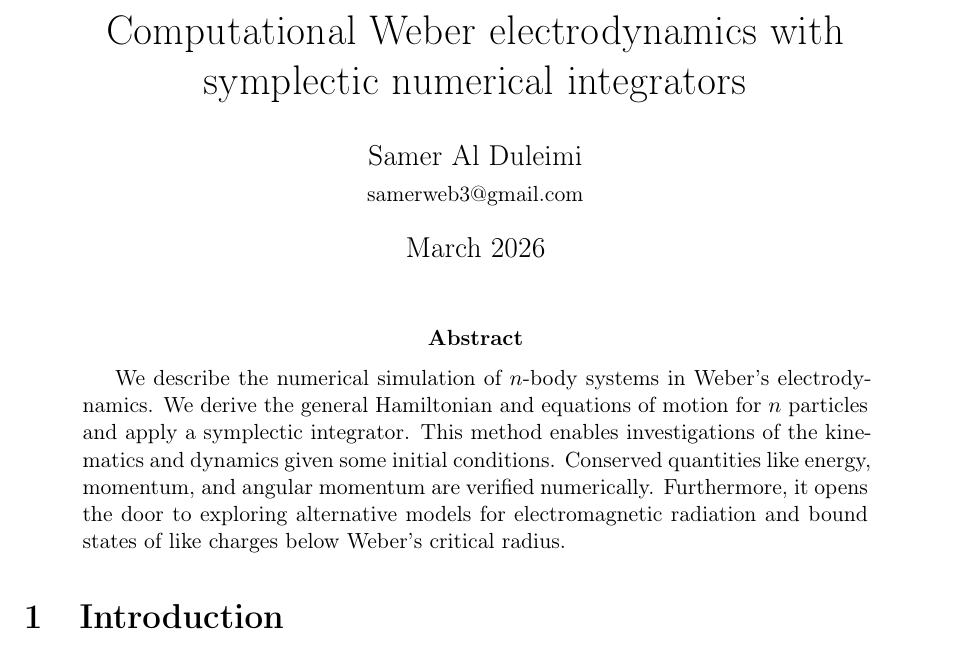
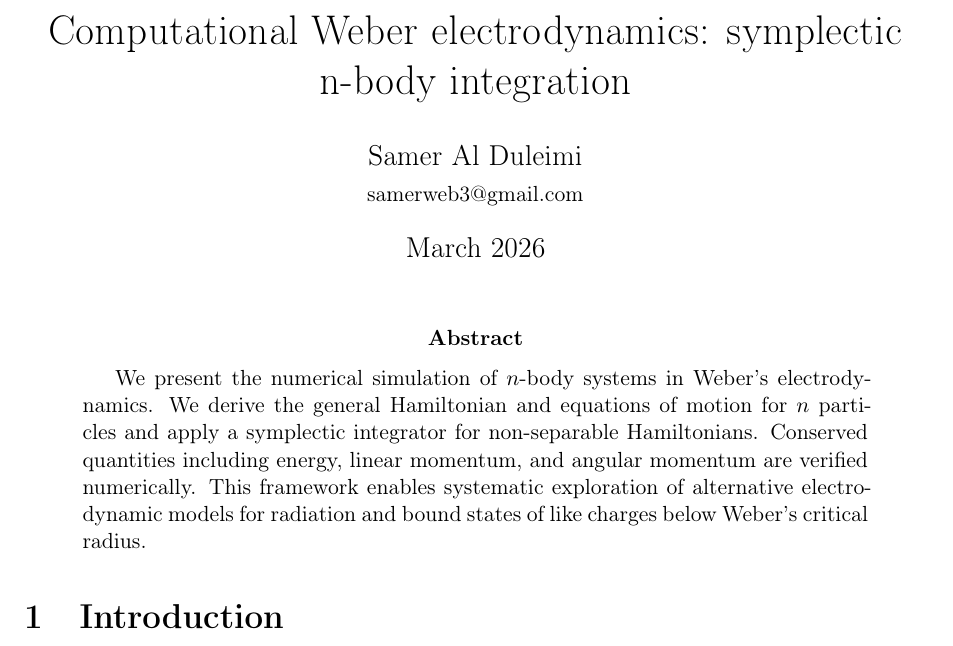
Before and after one commit to WeberElectrodynamics/WeberElectrodynamics.jl, a LaTeX paper (papers/Computational-Weber-Electrodynamics/Computational-Weber-Electrodynamics.tex): part of page 1 of 11, cut so that both start at the same text. Compiled offline with pdfLaTeX.

Commit message:
docs: revise paper title and abstract
- Title: add n-body, drop plural integrators
- Abstract: strengthen opening verb, name non-separable integrator,
  remove vague kinematics sentence, reorder closing items

Co-Authored-By: Claude Sonnet 4.6 <noreply@anthropic.com>

```diff
--- a/papers/Computational-Weber-Electrodynamics/Computational-Weber-Electrodynamics.tex
+++ b/papers/Computational-Weber-Electrodynamics/Computational-Weber-Electrodynamics.tex
@@ -52,7 +52,7 @@
 \newcommand{\genmom}{p}                 % Generalized momentum
 
 % Document metadata
-\title{Computational Weber electrodynamics with symplectic numerical integrators}
+\title{Computational Weber electrodynamics: symplectic n-body integration}
 \author{Samer Al Duleimi \\
 \small samerweb3@gmail.com}
 \date{March 2026}
@@ -62,7 +62,7 @@
 \maketitle
 
 \begin{abstract}
-    We describe the numerical simulation of $n$-body systems in Weber's electrodynamics. We derive the general Hamiltonian and equations of motion for $n$ particles and apply a symplectic integrator. This method enables investigations of the kinematics and dynamics given some initial conditions. Conserved quantities like energy, momentum, and angular momentum are verified numerically. Furthermore, it opens the door to exploring alternative models for electromagnetic radiation and bound states of like charges below Weber's critical radius.
+    We present the numerical simulation of $n$-body systems in Weber's electrodynamics. We derive the general Hamiltonian and equations of motion for $n$ particles and apply a symplectic integrator for non-separable Hamiltonians. Conserved quantities including energy, linear momentum, and angular momentum are verified numerically. This framework enables systematic exploration of alternative electrodynamic models for radiation and bound states of like charges below Weber's critical radius.
 \end{abstract}
 
 \section{Introduction}
```
